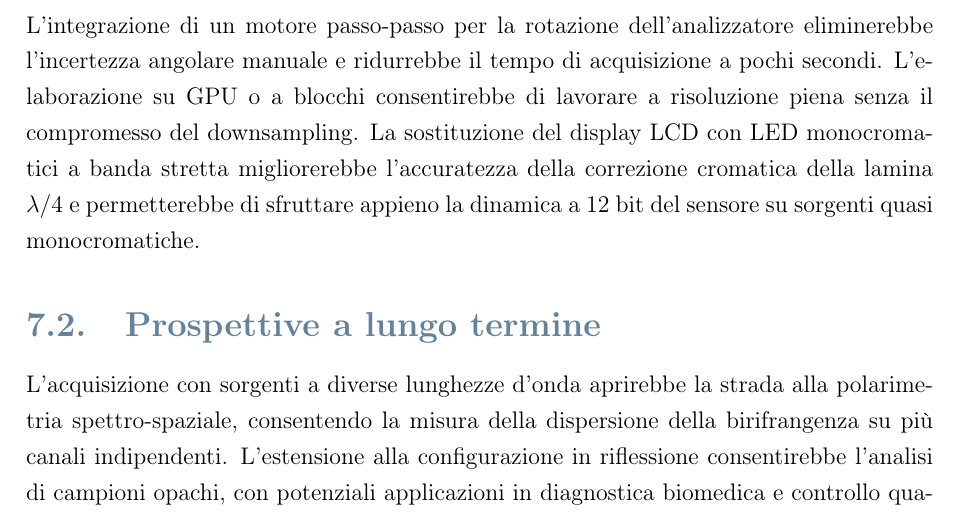
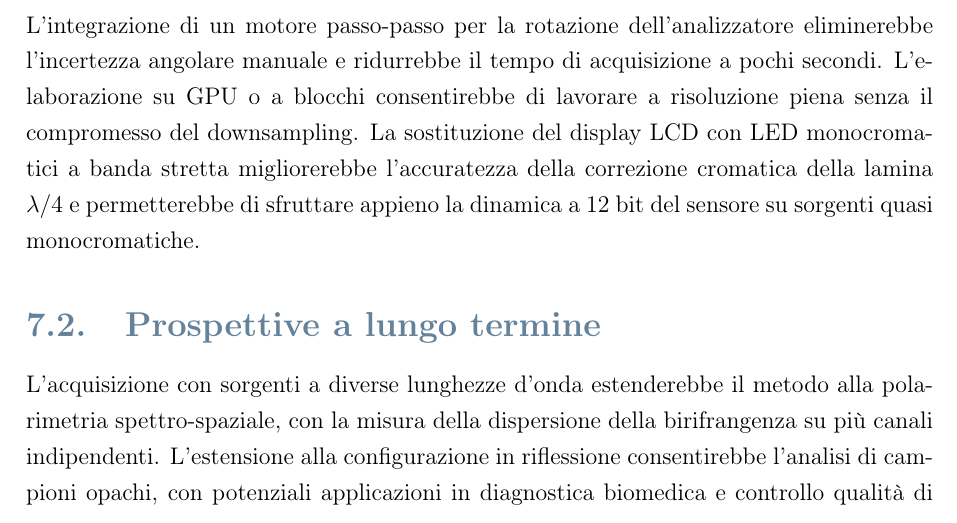
Before and after one commit to FilippoNarici/Tesi, a LaTeX thesis (Thesis.tex, which reads chapters/cap7_conclusioni.tex): part of page 69 of 84, cut so that both start at the same text. Compiled offline with pdfLaTeX.

Commit message:
[cap7-conclusioni]: humanize - rimosso cliche' "aprirebbe la strada"
"aprirebbe la strada alla polarimetria spettro-spaziale" -> "estenderebbe il
metodo alla polarimetria spettro-spaziale". Conclusioni gia' concrete (numeri
+ limiti reali, nessun finale generico-ottimista). Completato il pass humanize
su tutta la tesi (cap1-cap7); aggiornato TODO.

Co-Authored-By: Claude Opus 4.7 <noreply@anthropic.com>

```diff
--- a/chapters/cap7_conclusioni.tex
+++ b/chapters/cap7_conclusioni.tex
@@ -12,4 +12,4 @@ L'integrazione di un motore passo-passo per la rotazione dell'analizzatore elimi
 \section{Prospettive a lungo termine}
 \label{sec:sviluppi_lungo}
 
-L'acquisizione con sorgenti a diverse lunghezze d'onda aprirebbe la strada alla polarimetria spettro-spaziale, consentendo la misura della dispersione della birifrangenza su più canali indipendenti. L'estensione alla configurazione in riflessione consentirebbe l'analisi di campioni opachi, con potenziali applicazioni in diagnostica biomedica e controllo qualità di superfici. L'impiego di tecniche di deep learning per la ricostruzione dei parametri di Stokes da un numero ridotto di immagini potrebbe avvicinare il sistema alla misura in tempo reale. Il basso costo e la riproducibilità dell'apparato ne fanno infine un candidato naturale per l'inserimento nei corsi di laboratorio di ottica, dove gli studenti potrebbero affiancare l'esperimento puntuale classico con un'analisi a immagine.
+L'acquisizione con sorgenti a diverse lunghezze d'onda estenderebbe il metodo alla polarimetria spettro-spaziale, con la misura della dispersione della birifrangenza su più canali indipendenti. L'estensione alla configurazione in riflessione consentirebbe l'analisi di campioni opachi, con potenziali applicazioni in diagnostica biomedica e controllo qualità di superfici. L'impiego di tecniche di deep learning per la ricostruzione dei parametri di Stokes da un numero ridotto di immagini potrebbe avvicinare il sistema alla misura in tempo reale. Il basso costo e la riproducibilità dell'apparato ne fanno infine un candidato naturale per l'inserimento nei corsi di laboratorio di ottica, dove gli studenti potrebbero affiancare l'esperimento puntuale classico con un'analisi a immagine.
```
Also changed, not shown: TODO.md (+1 -1 lines).
